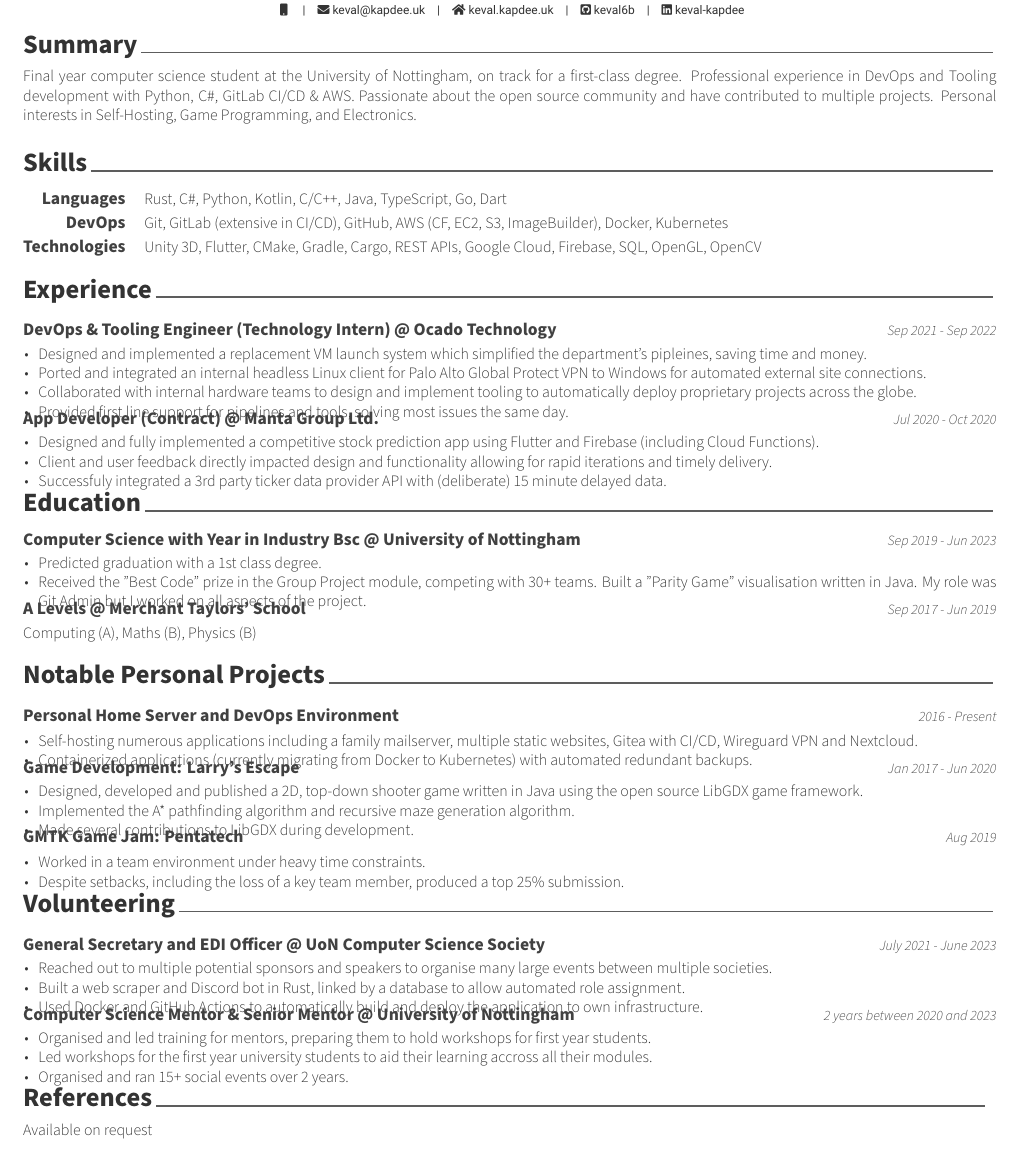
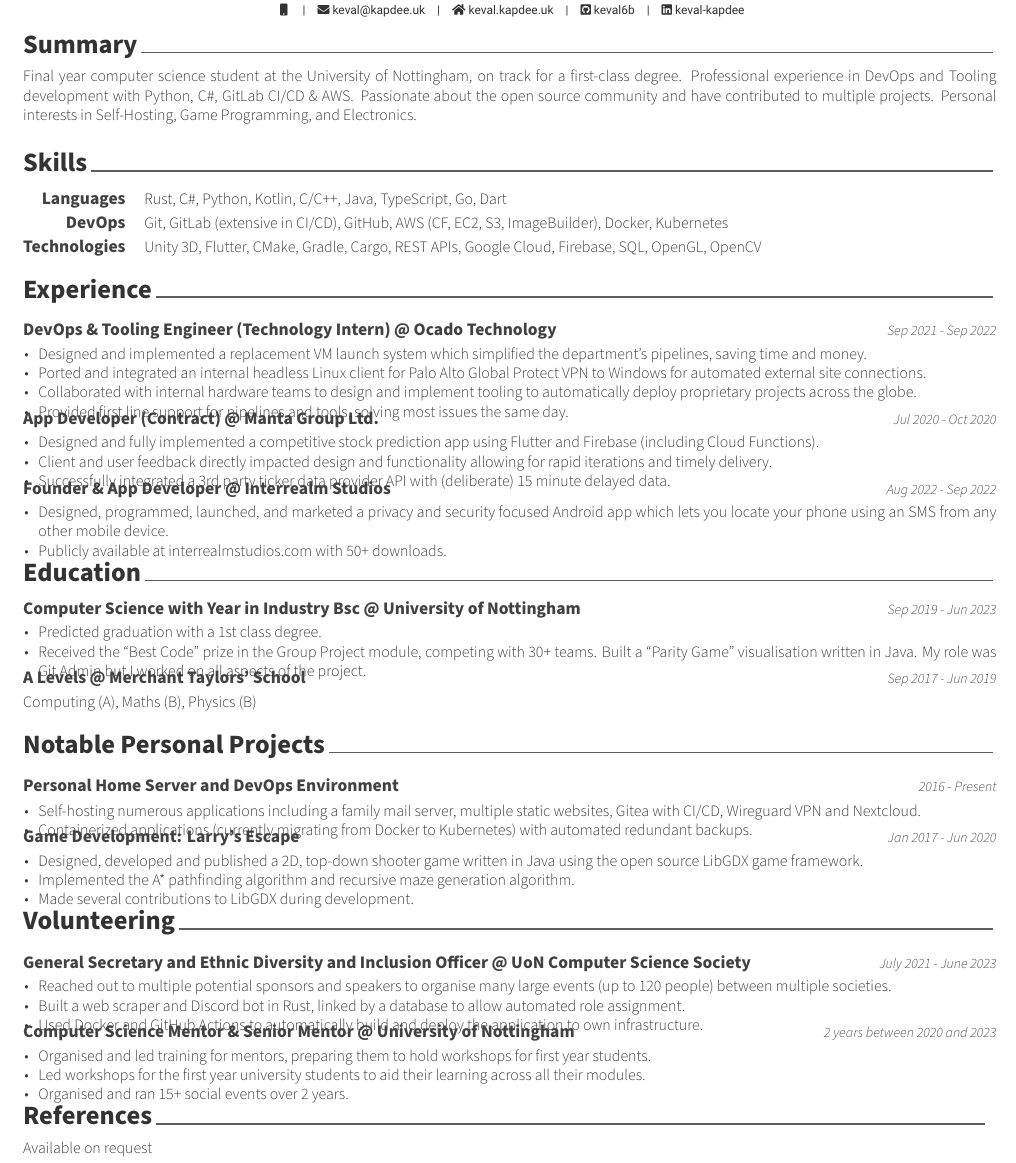
Before and after one commit to keval6b/cv, a LaTeX CV (keval-kapdee-cv.tex): part of the page, cut so that both start at the same text. Compiled offline with XeLaTeX.

Commit message:
Kam improvements

```diff
--- a/keval-kapdee-cv.tex
+++ b/keval-kapdee-cv.tex
@@ -20,7 +20,6 @@
 
 
 \usepackage{lastpage}
-\usepackage{hyperref}
 
 \begin{document}
 
@@ -31,7 +30,7 @@
 \begin{cvparagraph}
 
   Final year computer science student at the University of Nottingham, on track for a first-class degree.
-  Professional experience in DevOps and Tooling development with Python, C\#, GitLab CI/CD \& AWS.
+  Professional experience in DevOps and Tooling development with Python, C\#, GitLab CI/CD \& AWS\@.
   Passionate about the open source community and have contributed to multiple projects.
   Personal interests in Self-Hosting, Game Programming, and Electronics.
 
@@ -64,7 +63,7 @@
   {Sep 2021 - Sep 2022}
   {
     \begin{cvitems}
-      \item Designed and implemented a replacement VM launch system which simplified the department's pipleines, saving time and money.
+      \item Designed and implemented a replacement VM launch system which simplified the department's pipelines, saving time and money.
       \item Ported and integrated an internal headless Linux client for Palo Alto Global Protect VPN to Windows for automated external site connections.
       \item Collaborated with internal hardware teams to design and implement tooling to automatically deploy proprietary projects across the globe.
       \item Provided first line support for pipelines and tools, solving most issues the same day.
@@ -78,7 +77,17 @@
     \begin{cvitems}
       \item Designed and fully implemented a competitive stock prediction app using Flutter and Firebase (including Cloud Functions).
       \item Client and user feedback directly impacted design and functionality allowing for rapid iterations and timely delivery.
-      \item Successfuly integrated a 3rd party ticker data provider API with (deliberate) 15 minute delayed data.
+      \item Successfully integrated a 3rd party ticker data provider API with (deliberate) 15 minute delayed data.
+    \end{cvitems}
+  }
+
+  \cventry
+  {Founder \& App Developer @ Interrealm Studios}
+  {Aug 2022 - Sep 2022}
+  {
+    \begin{cvitems}
+      \item Designed, programmed, launched, and marketed a privacy and security focused Android app which lets you locate your phone using an SMS from any other mobile device.
+      \item Publicly available at \href{https://interrealmstudios.com}{interrealmstudios.com} with 50+ downloads.
     \end{cvitems}
   }
 
@@ -94,7 +103,9 @@
   {
     \begin{cvitems}
       \item Predicted graduation with a 1st class degree.
-      \item Received the "Best Code" prize in the Group Project module, competing with 30+ teams. Built a "Parity Game" visualisation written in Java. My role was Git Admin but I worked on all aspects of the project.
+      \item Received the ``Best Code'' prize in the Group Project module, competing with 30+ teams.
+      Built a ``Parity Game'' visualisation written in Java.
+      My role was Git Admin but I worked on all aspects of the project.
     \end{cvitems}
   }
 
@@ -116,7 +127,7 @@
   {2016 - Present}
   {
     \begin{cvitems}
-      \item Self-hosting numerous applications including a family mailserver, multiple static websites, Gitea with CI/CD, Wireguard VPN and Nextcloud.
+      \item Self-hosting numerous applications including a family mail server, multiple static websites, Gitea with CI/CD, Wireguard VPN and Nextcloud.
       \item Containerized applications (currently migrating from Docker to Kubernetes) with automated redundant backups.
     \end{cvitems}
   }
@@ -132,16 +143,6 @@
     \end{cvitems}
   }
 
-  \cventry
-  {GMTK Game Jam: Pentatech}
-  {Aug 2019}
-  {
-    \begin{cvitems}
-      \item Worked in a team environment under heavy time constraints.
-      \item Despite setbacks, including the loss of a key team member, produced a top 25\% submission.
-    \end{cvitems}
-  }
-
 \end{cventries}
 
 % \clearpage
@@ -151,11 +152,11 @@
 \begin{cventries}
 
   \cventry
-  {General Secretary and EDI Officer @ UoN Computer Science Society}
+  {General Secretary and Ethnic Diversity and Inclusion Officer @ UoN Computer Science Society}
   {July 2021 - June 2023}
   {
     \begin{cvitems}
-      \item Reached out to multiple potential sponsors and speakers to organise many large events between multiple societies.
+      \item Reached out to multiple potential sponsors and speakers to organise many large events (up to 120 people) between multiple societies.
       \item Built a web scraper and Discord bot in Rust, linked by a database to allow automated role assignment.
       \item Used Docker and GitHub Actions to automatically build and deploy the application to own infrastructure.
     \end{cvitems}
@@ -167,7 +168,7 @@
   {
     \begin{cvitems}
       \item Organised and led training for mentors, preparing them to hold workshops for first year students.
-      \item Led workshops for the first year university students to aid their learning accross all their modules.
+      \item Led workshops for the first year university students to aid their learning across all their modules.
       \item Organised and ran 15+ social events over 2 years.
     \end{cvitems}
   }
```
Also changed, not shown: Makefile, 1 other file.
